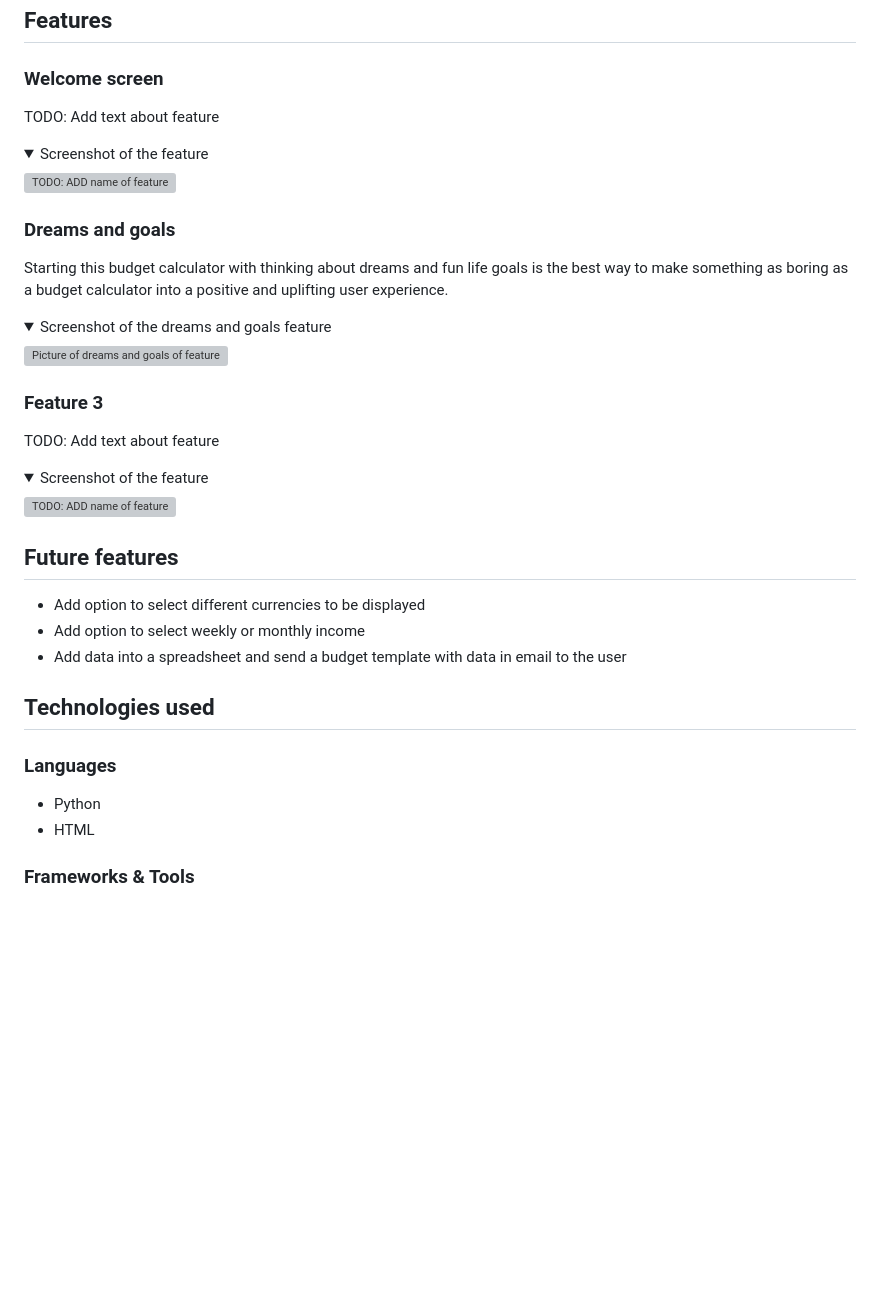
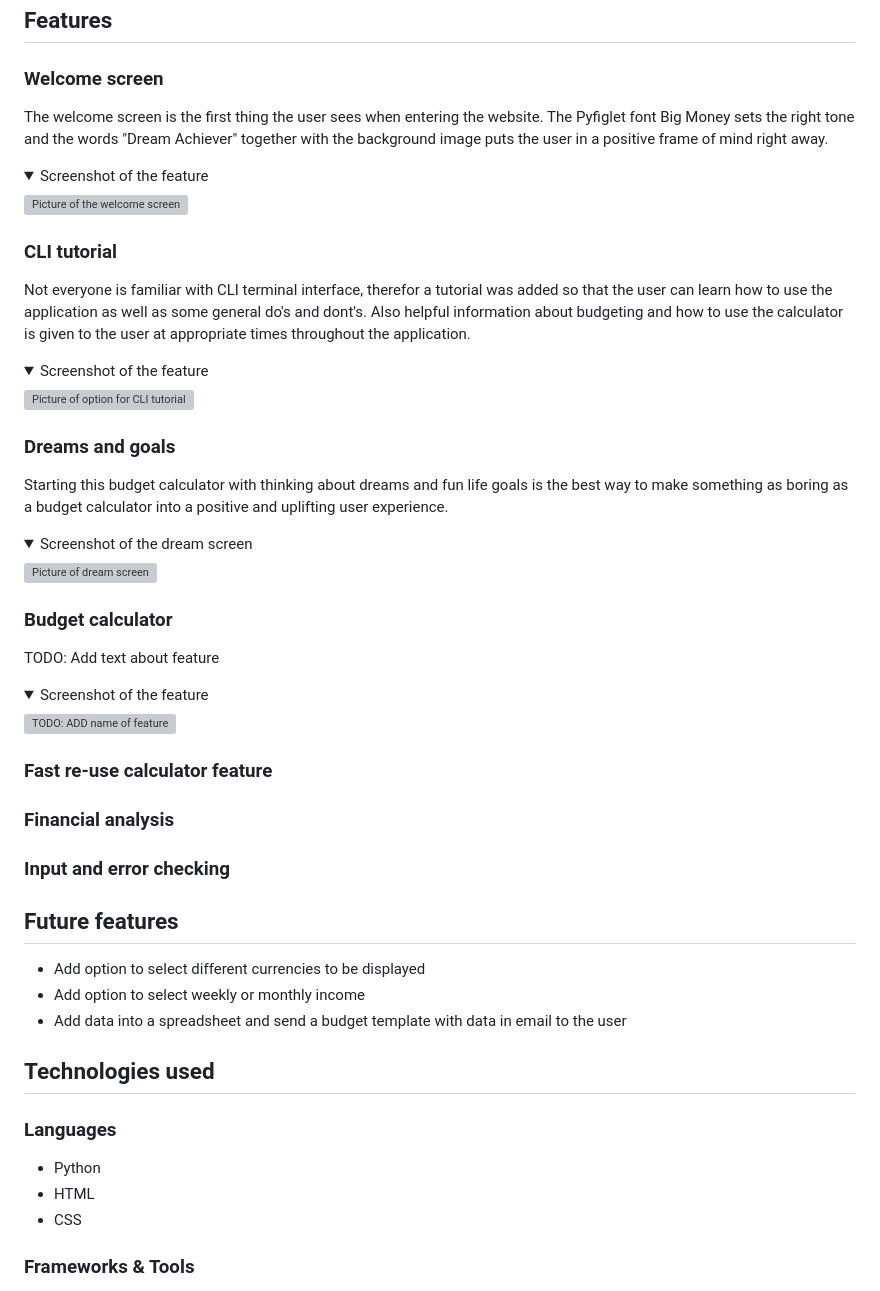
Before and after one commit to NiclO1337/pp3-dream-achiever, a Markdown page: README.md, the part around one of its changes. Rendered like a GitHub page; folded sections open; blank space fills up the shorter version; grey boxes are pictures that could not be loaded.

Commit message:
Docs: Update feature section of README file

```diff
--- a/README.md
+++ b/README.md
@@ -82,19 +82,24 @@ After the calculator is done and results are presented, helpful tips are shown o
 
 ### Welcome screen
 
-TODO: Add text about feature
+The welcome screen is the first thing the user sees when entering the website. The Pyfiglet font Big Money sets the right tone and the words "Dream Achiever" together with the background image puts the user in a positive frame of mind right away.
 
-<details><summary>Screenshot of the feature</summary> <p align="left"><img src="TODO: ADD link to image of feature" alt="TODO: ADD name of feature" width="700"/></p> </details>
+<details><summary>Screenshot of the feature</summary> <p align="left"><img src="https://res.cloudinary.com/dmntcacug/image/upload/v1700232792/feature-welcome_iwggf4.jpg" alt="Picture of the welcome screen" width="700"/></p> </details>
 
+### CLI tutorial
+
+Not everyone is familiar with CLI terminal interface, therefor a tutorial was added so that the user can learn how to use the application as well as some general do's and dont's. Also helpful information about budgeting and how to use the calculator is given to the user at appropriate times throughout the application.
+
+<details><summary>Screenshot of the feature</summary> <p align="left"><img src="https://res.cloudinary.com/dmntcacug/image/upload/v1700233258/feature-cli-tutorial_vqzfza.jpg" alt="Picture of option for CLI tutorial" width="600"/></p> </details>
 
 ### Dreams and goals
 
 Starting this budget calculator with thinking about dreams and fun life goals is the best way to make something as boring as a budget calculator into a positive and uplifting user experience.
 
-<details><summary>Screenshot of the dreams and goals feature</summary> <p align="left"><img src="TODO: ADD link to image of feature" alt="Picture of dreams and goals of feature" width="700"/></p> </details>
+<details><summary>Screenshot of the dream screen</summary> <p align="left"><img src="https://res.cloudinary.com/dmntcacug/image/upload/v1700233860/feature-dream_rn0jd8.jpg" alt="Picture of dream screen" width="600"/></p> </details>
 
 
-### Feature 3
+### Budget calculator
 
 TODO: Add text about feature
 
@@ -102,4 +107,14 @@ TODO: Add text about feature
 
+
+
+### Fast re-use calculator feature
+
+
+### Financial analysis
+
+
+
+### Input and error checking
 
 
 
@@ -114,6 +129,7 @@ TODO: Add text about feature
 ### Languages
 - Python
 - HTML
+- CSS
 
 ### Frameworks & Tools
 
```
Also changed, not shown: other parts of README.md (+1 -1 lines).
